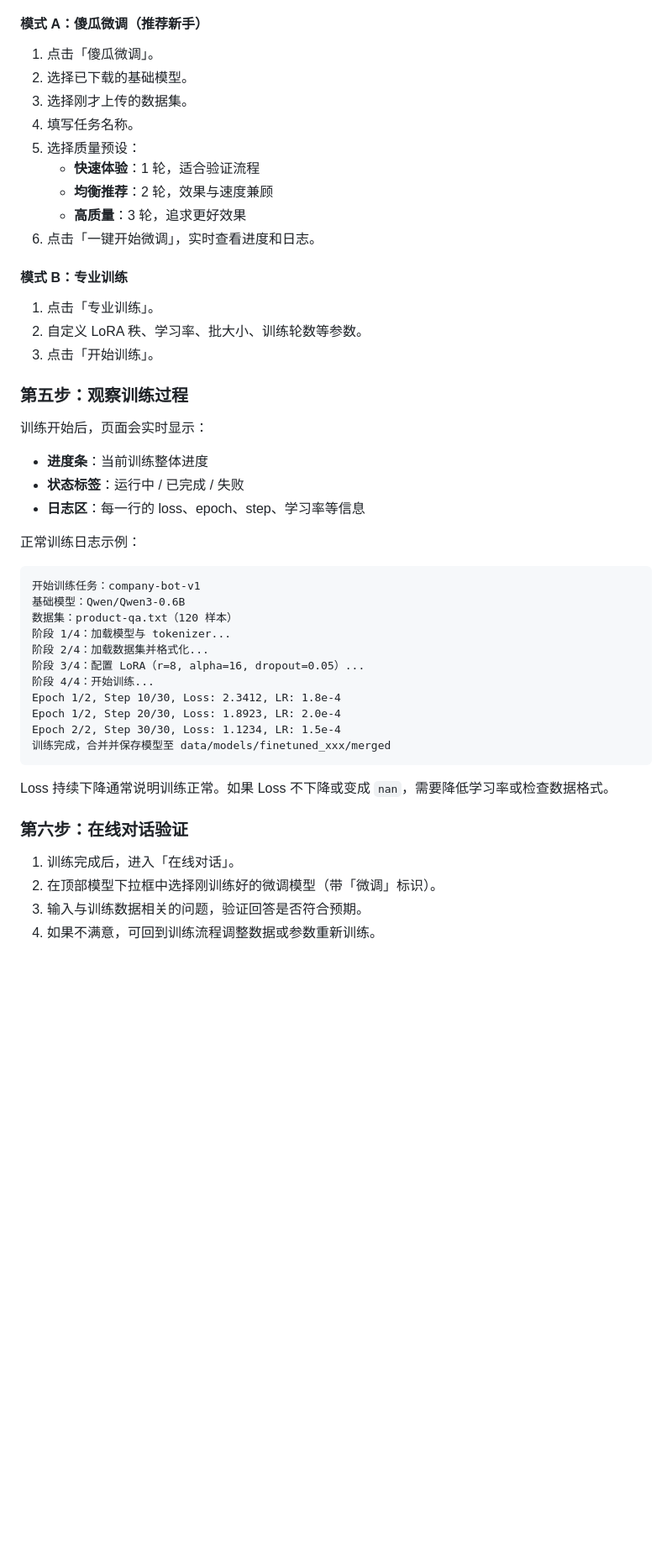
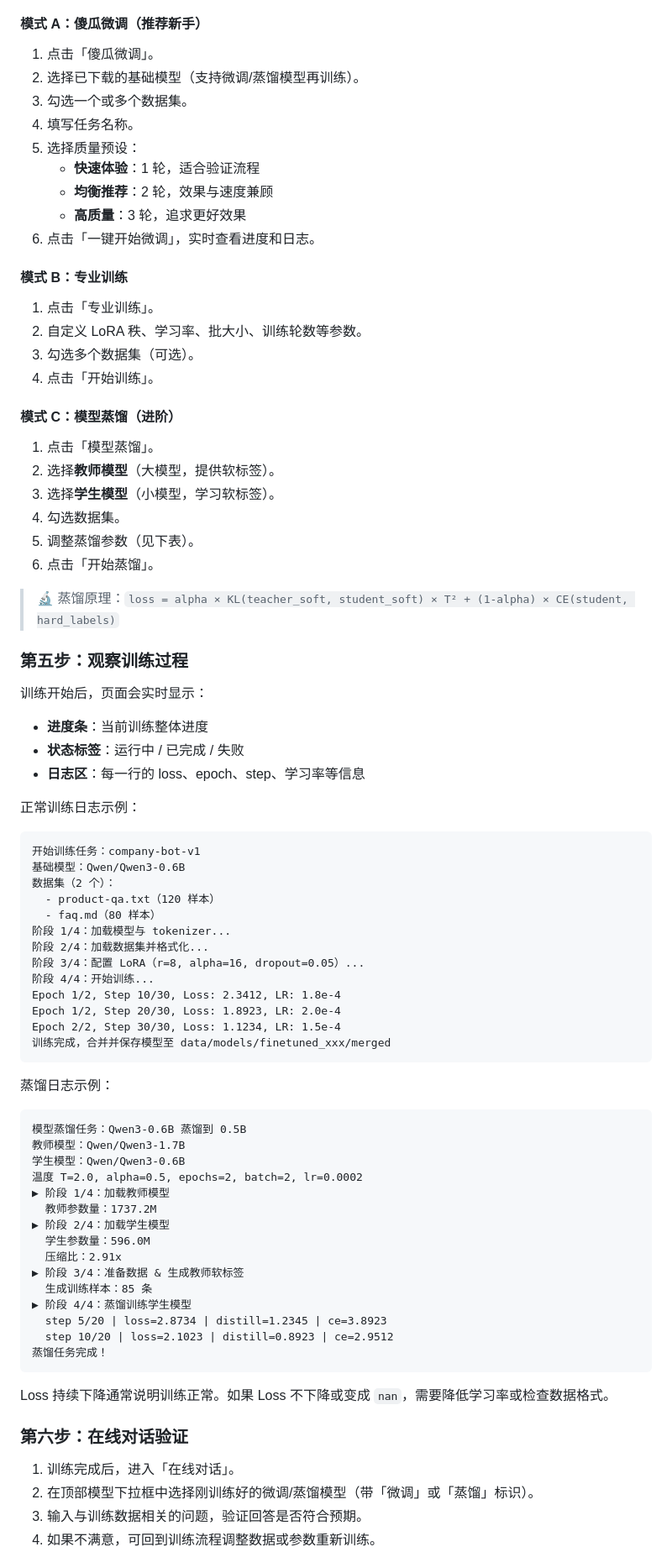
Before and after one commit to szc2012/Ease-Mind, a Markdown page: README.md, the part around one of its changes. Shown at 84% size. Drawn GitHub-style; blank space fills up the shorter version.

Commit message:
docs: 更新 README，补充蒸馏/多数据集/再训练/彻底删除等新功能
- 特性新增：模型蒸馏、多数据集训练、微调模型再训练、删除模型清理本地文件
- 使用流程新增：模型蒸馏流程步骤
- 微调教程新增：模式 C 模型蒸馏、蒸馏日志示例
- 参数详解新增：模型蒸馏参数表
- API 文档新增：蒸馏接口、删除模型接口
- FAQ 新增：蒸馏词表对齐、删除模型、微调模型再训练

````diff
--- a/README.md
+++ b/README.md
@@ -218,8 +237,8 @@ python main.py
 #### 模式 A：傻瓜微调（推荐新手）
 
 1. 点击「傻瓜微调」。
-2. 选择已下载的基础模型。
-3. 选择刚才上传的数据集。
+2. 选择已下载的基础模型（支持微调/蒸馏模型再训练）。
+3. 勾选一个或多个数据集。
 4. 填写任务名称。
 5. 选择质量预设：
    - **快速体验**：1 轮，适合验证流程
@@ -231,7 +250,19 @@ python main.py
 
 1. 点击「专业训练」。
 2. 自定义 LoRA 秩、学习率、批大小、训练轮数等参数。
-3. 点击「开始训练」。
+3. 勾选多个数据集（可选）。
+4. 点击「开始训练」。
+
+#### 模式 C：模型蒸馏（进阶）
+
+1. 点击「模型蒸馏」。
+2. 选择**教师模型**（大模型，提供软标签）。
+3. 选择**学生模型**（小模型，学习软标签）。
+4. 勾选数据集。
+5. 调整蒸馏参数（见下表）。
+6. 点击「开始蒸馏」。
+
+> 🔬 蒸馏原理：`loss = alpha × KL(teacher_soft, student_soft) × T² + (1-alpha) × CE(student, hard_labels)`
 
 ### 第五步：观察训练过程
 
@@ -246,7 +277,9 @@ python main.py
 ```text
 开始训练任务：company-bot-v1
 基础模型：Qwen/Qwen3-0.6B
-数据集：product-qa.txt（120 样本）
+数据集（2 个）：
+  - product-qa.txt（120 样本）
+  - faq.md（80 样本）
 阶段 1/4：加载模型与 tokenizer...
 阶段 2/4：加载数据集并格式化...
 阶段 3/4：配置 LoRA（r=8, alpha=16, dropout=0.05）...
@@ -257,11 +290,31 @@ Epoch 2/2, Step 30/30, Loss: 1.1234, LR: 1.5e-4
 训练完成，合并并保存模型至 data/models/finetuned_xxx/merged
 ```
 
+蒸馏日志示例：
+
+```text
+模型蒸馏任务：Qwen3-0.6B 蒸馏到 0.5B
+教师模型：Qwen/Qwen3-1.7B
+学生模型：Qwen/Qwen3-0.6B
+温度 T=2.0, alpha=0.5, epochs=2, batch=2, lr=0.0002
+▶ 阶段 1/4：加载教师模型
+  教师参数量：1737.2M
+▶ 阶段 2/4：加载学生模型
+  学生参数量：596.0M
+  压缩比：2.91x
+▶ 阶段 3/4：准备数据 & 生成教师软标签
+  生成训练样本：85 条
+▶ 阶段 4/4：蒸馏训练学生模型
+  step 5/20 | loss=2.8734 | distill=1.2345 | ce=3.8923
+  step 10/20 | loss=2.1023 | distill=0.8923 | ce=2.9512
+蒸馏任务完成！
+```
+
 Loss 持续下降通常说明训练正常。如果 Loss 不下降或变成 `nan`，需要降低学习率或检查数据格式。
 
 ### 第六步：在线对话验证
 
 1. 训练完成后，进入「在线对话」。
-2. 在顶部模型下拉框中选择刚训练好的微调模型（带「微调」标识）。
+2. 在顶部模型下拉框中选择刚训练好的微调/蒸馏模型（带「微调」或「蒸馏」标识）。
 3. 输入与训练数据相关的问题，验证回答是否符合预期。
 4. 如果不满意，可回到训练流程调整数据或参数重新训练。
````
Also changed, not shown: other parts of README.md (+79 -12 lines).
